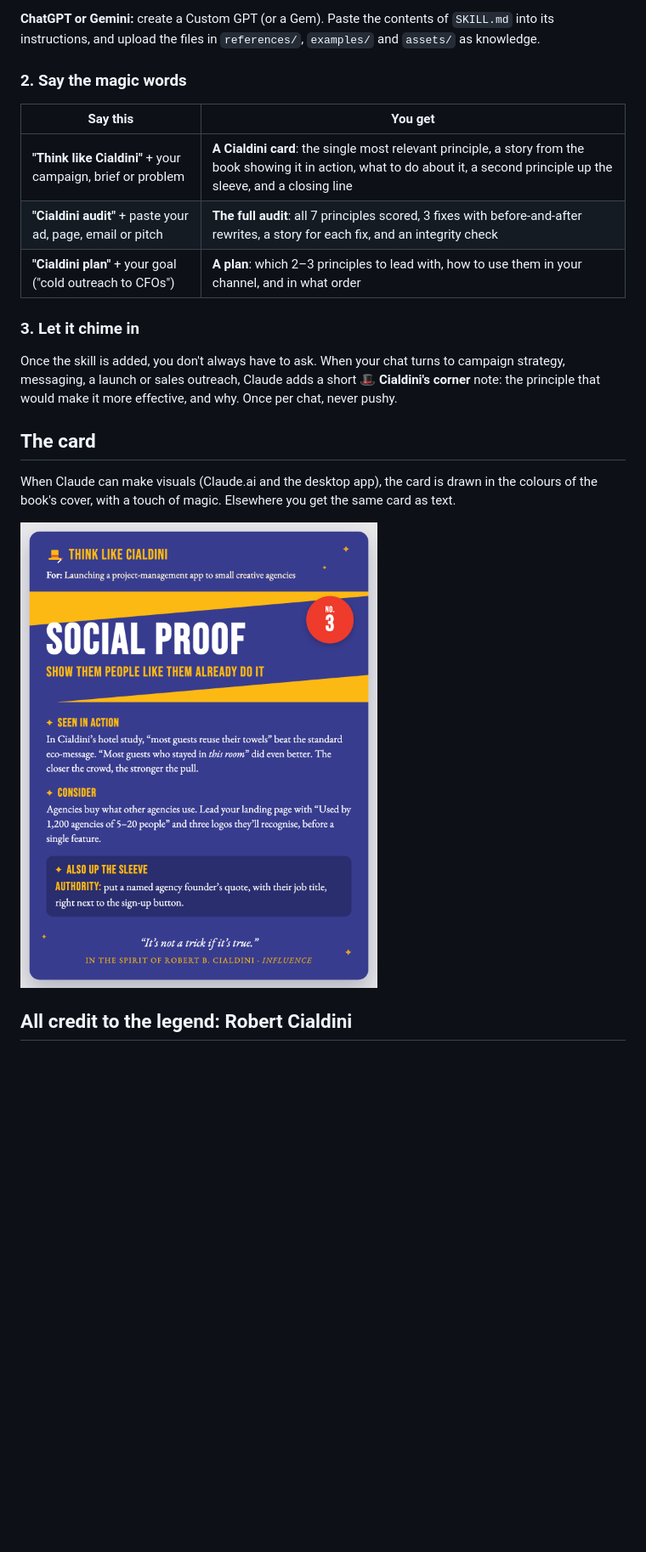
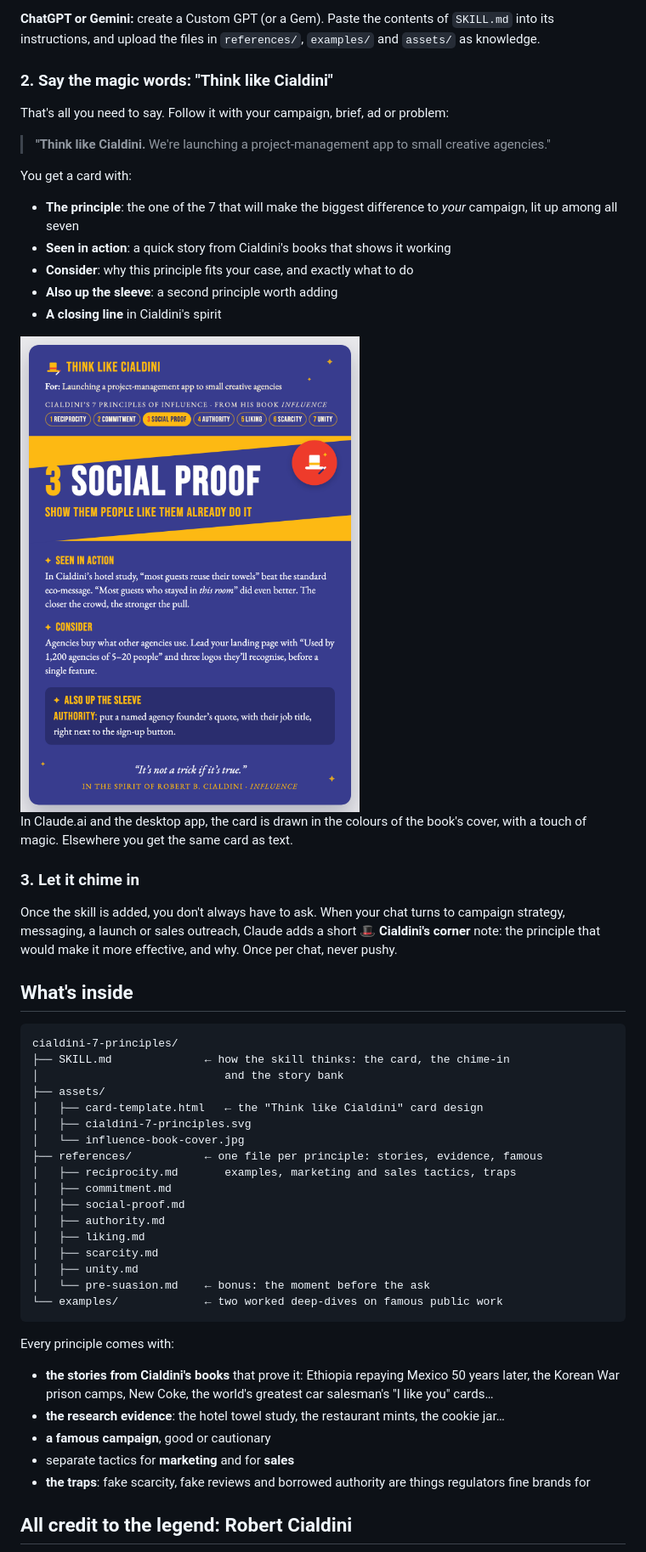
Before and after one commit to georgepohl2-design/behavioural-science-marketing-skill, a Markdown page: README.md, the part around one of its changes. Shown at 85% size. Rendered like a GitHub page; pictures changed too: docs/example-card.png; blank space fills up the shorter version.

````diff
--- a/README.md
+++ b/README.md
@@ -21,23 +21,55 @@ Free to copy, use and share.
 
 **ChatGPT or Gemini:** create a Custom GPT (or a Gem). Paste the contents of `SKILL.md` into its instructions, and upload the files in `references/`, `examples/` and `assets/` as knowledge.
 
-### 2. Say the magic words
+### 2. Say the magic words: "Think like Cialdini"
 
-| Say this | You get |
-|---|---|
-| **"Think like Cialdini"** + your campaign, brief or problem | **A Cialdini card**: the single most relevant principle, a story from the book showing it in action, what to do about it, a second principle up the sleeve, and a closing line |
-| **"Cialdini audit"** + paste your ad, page, email or pitch | **The full audit**: all 7 principles scored, 3 fixes with before-and-after rewrites, a story for each fix, and an integrity check |
-| **"Cialdini plan"** + your goal ("cold outreach to CFOs") | **A plan**: which 2–3 principles to lead with, how to use them in your channel, and in what order |
+That's all you need to say. Follow it with your campaign, brief, ad or problem:
+
+> **"Think like Cialdini.** We're launching a project-management app to small creative agencies."
+
+You get a card with:
+- **The principle**: the one of the 7 that will make the biggest difference to *your* campaign, lit up among all seven
+- **Seen in action**: a quick story from Cialdini's books that shows it working
+- **Consider**: why this principle fits your case, and exactly what to do
+- **Also up the sleeve**: a second principle worth adding
+- **A closing line** in Cialdini's spirit
+
+<img src="docs/example-card.png" alt="Example Think like Cialdini card: Social proof, for a project-management app launching to small creative agencies" width="420">
+
+In Claude.ai and the desktop app, the card is drawn in the colours of the book's cover, with a touch of magic. Elsewhere you get the same card as text.
 
 ### 3. Let it chime in
 
 Once the skill is added, you don't always have to ask. When your chat turns to campaign strategy, messaging, a launch or sales outreach, Claude adds a short **🎩 Cialdini's corner** note: the principle that would make it more effective, and why. Once per chat, never pushy.
 
-## The card
+## What's inside
 
-When Claude can make visuals (Claude.ai and the desktop app), the card is drawn in the colours of the book's cover, with a touch of magic. Elsewhere you get the same card as text.
+```
+cialdini-7-principles/
+├── SKILL.md              ← how the skill thinks: the card, the chime-in
+│                            and the story bank
+├── assets/
+│   ├── card-template.html   ← the "Think like Cialdini" card design
+│   ├── cialdini-7-principles.svg
+│   └── influence-book-cover.jpg
+├── references/           ← one file per principle: stories, evidence, famous
+│   ├── reciprocity.md       examples, marketing and sales tactics, traps
+│   ├── commitment.md
+│   ├── social-proof.md
+│   ├── authority.md
+│   ├── liking.md
+│   ├── scarcity.md
+│   ├── unity.md
+│   └── pre-suasion.md    ← bonus: the moment before the ask
+└── examples/             ← two worked deep-dives on famous public work
+```
 
-<img src="docs/example-card.png" alt="Example Think like Cialdini card: Social proof, for a project-management app launching to small creative agencies" width="420">
+Every principle comes with:
+- **the stories from Cialdini's books** that prove it: Ethiopia repaying Mexico 50 years later, the Korean War prison camps, New Coke, the world's greatest car salesman's "I like you" cards…
+- **the research evidence**: the hotel towel study, the restaurant mints, the cookie jar…
+- **a famous campaign**, good or cautionary
+- separate tactics for **marketing** and for **sales**
+- **the traps**: fake scarcity, fake reviews and borrowed authority are things regulators fine brands for
 
 ## All credit to the legend: Robert Cialdini
 
````
Also changed, not shown: other parts of README.md (+8 -48 lines), cialdini-7-principles/SKILL.md (+22 -21 lines), cialdini-7-principles/references/reciprocity.md (+2 -0 lines), docs/how-to-use.png, 3 other files.
